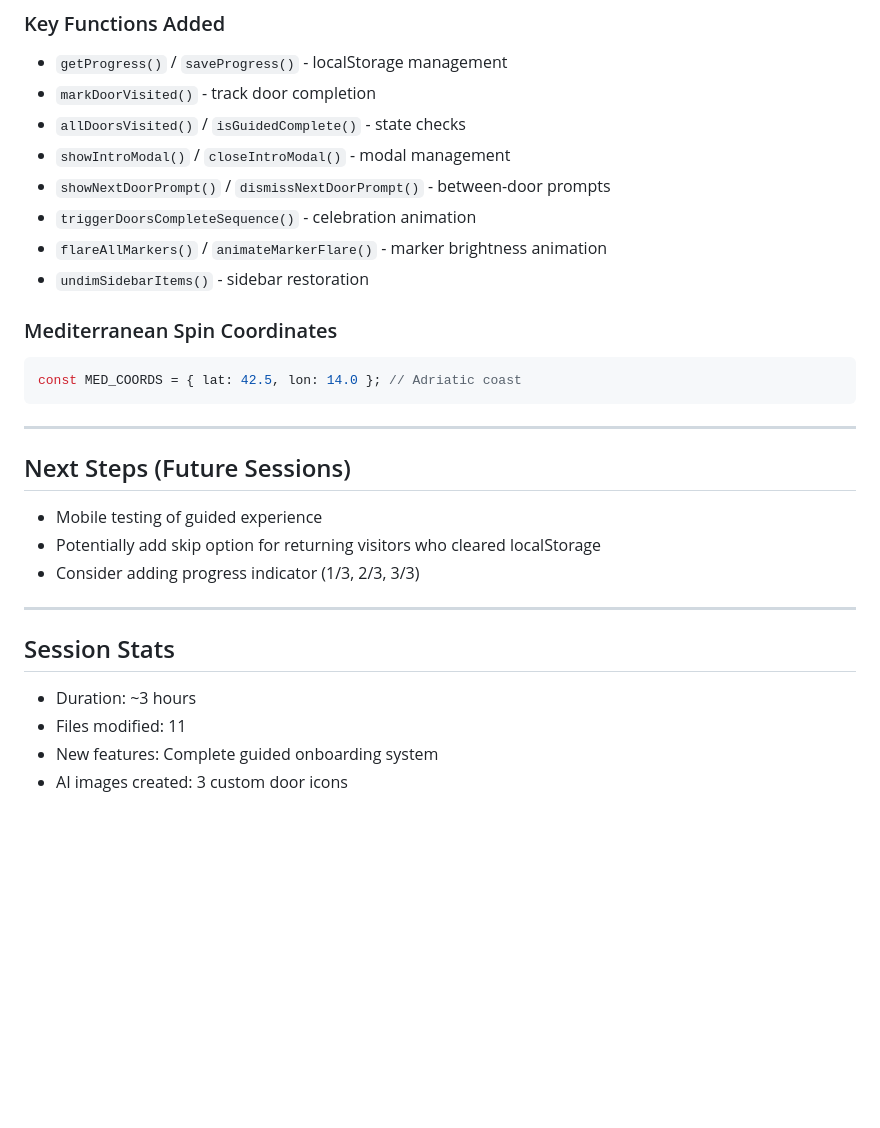
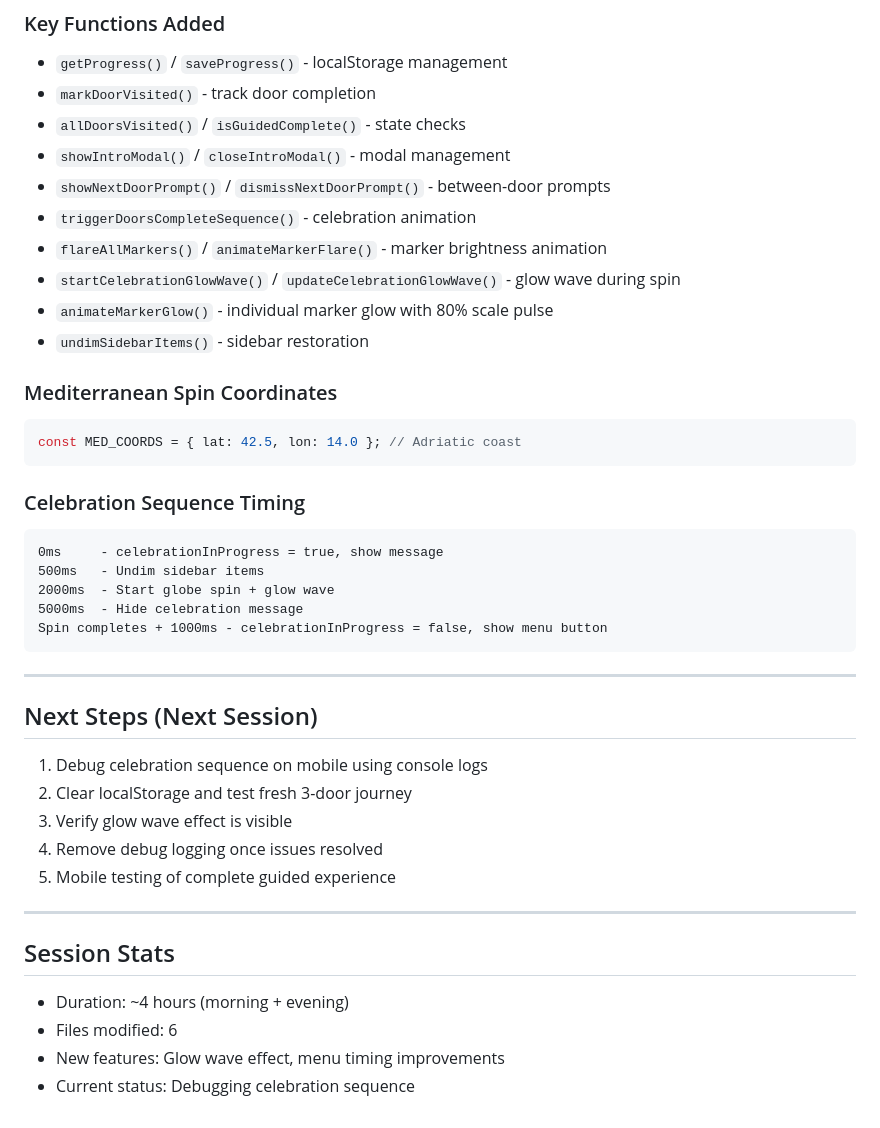
Before and after one commit to babbage12/shiplife, a Markdown page: session-notes-feb1.md, the part around one of its changes. Drawn GitHub-style; blank space fills up the shorter version.

````diff
--- a/session-notes-feb1.md
+++ b/session-notes-feb1.md
@@ -128,6 +197,8 @@ Auckland: v1769977815/ComfyUI_00896__zn6bdc.png
 - `showNextDoorPrompt()` / `dismissNextDoorPrompt()` - between-door prompts
 - `triggerDoorsCompleteSequence()` - celebration animation
 - `flareAllMarkers()` / `animateMarkerFlare()` - marker brightness animation
+- `startCelebrationGlowWave()` / `updateCelebrationGlowWave()` - glow wave during spin
+- `animateMarkerGlow()` - individual marker glow with 80% scale pulse
 - `undimSidebarItems()` - sidebar restoration
 
 ### Mediterranean Spin Coordinates
@@ -135,17 +206,28 @@ Auckland: v1769977815/ComfyUI_00896__zn6bdc.png
 const MED_COORDS = { lat: 42.5, lon: 14.0 }; // Adriatic coast
 ```
 
+### Celebration Sequence Timing
+```
+0ms     - celebrationInProgress = true, show message
+500ms   - Undim sidebar items
+2000ms  - Start globe spin + glow wave
+5000ms  - Hide celebration message
+Spin completes + 1000ms - celebrationInProgress = false, show menu button
+```
+
 ---
 
-## Next Steps (Future Sessions)
-- Mobile testing of guided experience
-- Potentially add skip option for returning visitors who cleared localStorage
-- Consider adding progress indicator (1/3, 2/3, 3/3)
+## Next Steps (Next Session)
+1. Debug celebration sequence on mobile using console logs
+2. Clear localStorage and test fresh 3-door journey
+3. Verify glow wave effect is visible
+4. Remove debug logging once issues resolved
+5. Mobile testing of complete guided experience
 
 ---
 
 ## Session Stats
-- Duration: ~3 hours
-- Files modified: 11
-- New features: Complete guided onboarding system
-- AI images created: 3 custom door icons
+- Duration: ~4 hours (morning + evening)
+- Files modified: 6
+- New features: Glow wave effect, menu timing improvements
+- Current status: Debugging celebration sequence
````
Also changed, not shown: other parts of session-notes-feb1.md (+83 -14 lines).
